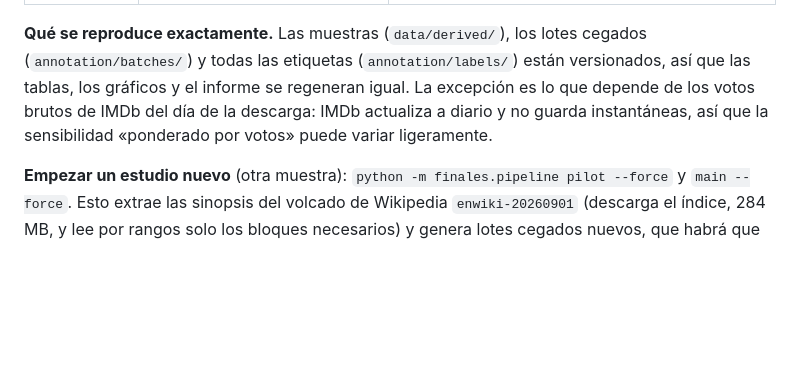
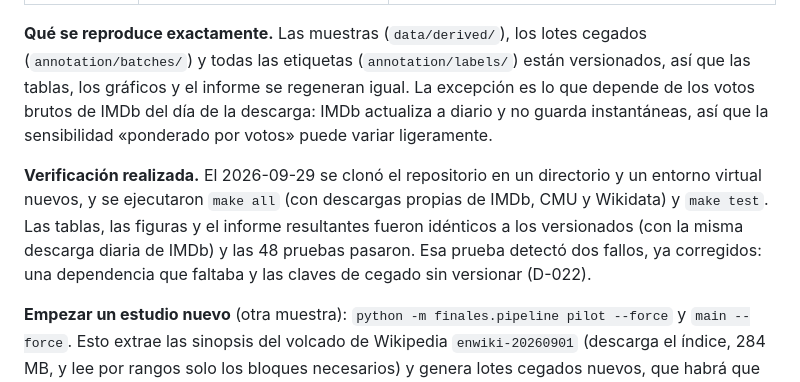
Before and after one commit to victoriano/happyend, a Markdown page: README.md, the part around the change. Rendered like a GitHub page; blank space fills up the shorter version.

Commit message:
Documenta la verificación desde entorno limpio
Co-Authored-By: Claude Opus 5.5 <noreply@anthropic.com>
Claude-Session: https://claude.ai/code/session_01Eg5uwGhc3V77ZiZsEDTAt4

```diff
--- a/README.md
+++ b/README.md
@@ -39,6 +39,8 @@ make test     # pruebas automatizadas
 
 **Qué se reproduce exactamente.** Las muestras (`data/derived/`), los lotes cegados (`annotation/batches/`) y todas las etiquetas (`annotation/labels/`) están versionados, así que las tablas, los gráficos y el informe se regeneran igual. La excepción es lo que depende de los votos brutos de IMDb del día de la descarga: IMDb actualiza a diario y no guarda instantáneas, así que la sensibilidad «ponderado por votos» puede variar ligeramente.
 
+**Verificación realizada.** El 2026-09-29 se clonó el repositorio en un directorio y un entorno virtual nuevos, y se ejecutaron `make all` (con descargas propias de IMDb, CMU y Wikidata) y `make test`. Las tablas, las figuras y el informe resultantes fueron idénticos a los versionados (con la misma descarga diaria de IMDb) y las 48 pruebas pasaron. Esa prueba detectó dos fallos, ya corregidos: una dependencia que faltaba y las claves de cegado sin versionar (D-022).
+
 **Empezar un estudio nuevo** (otra muestra): `python -m finales.pipeline pilot --force` y `main --force`. Esto extrae las sinopsis del volcado de Wikipedia `enwiki-20260901` (descarga el índice, 284 MB, y lee por rangos solo los bloques necesarios) y genera lotes cegados nuevos, que habrá que anotar siguiendo `docs/instrucciones_anotador.md`.
 
 ## Estructura
```
Also changed, not shown: docs/plantillas/informe.md (+1 -1 lines), reports/informe.md (+1 -1 lines).
